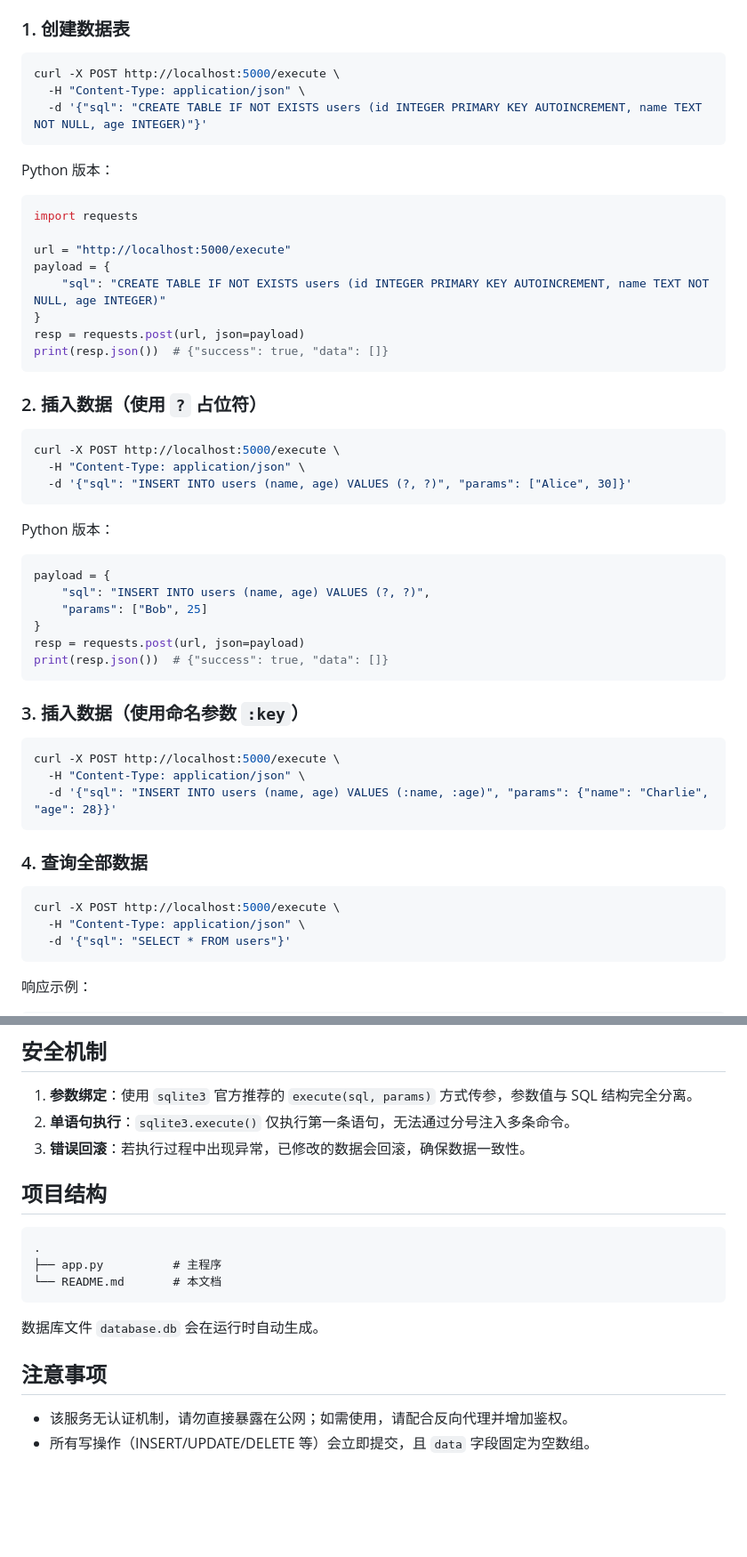
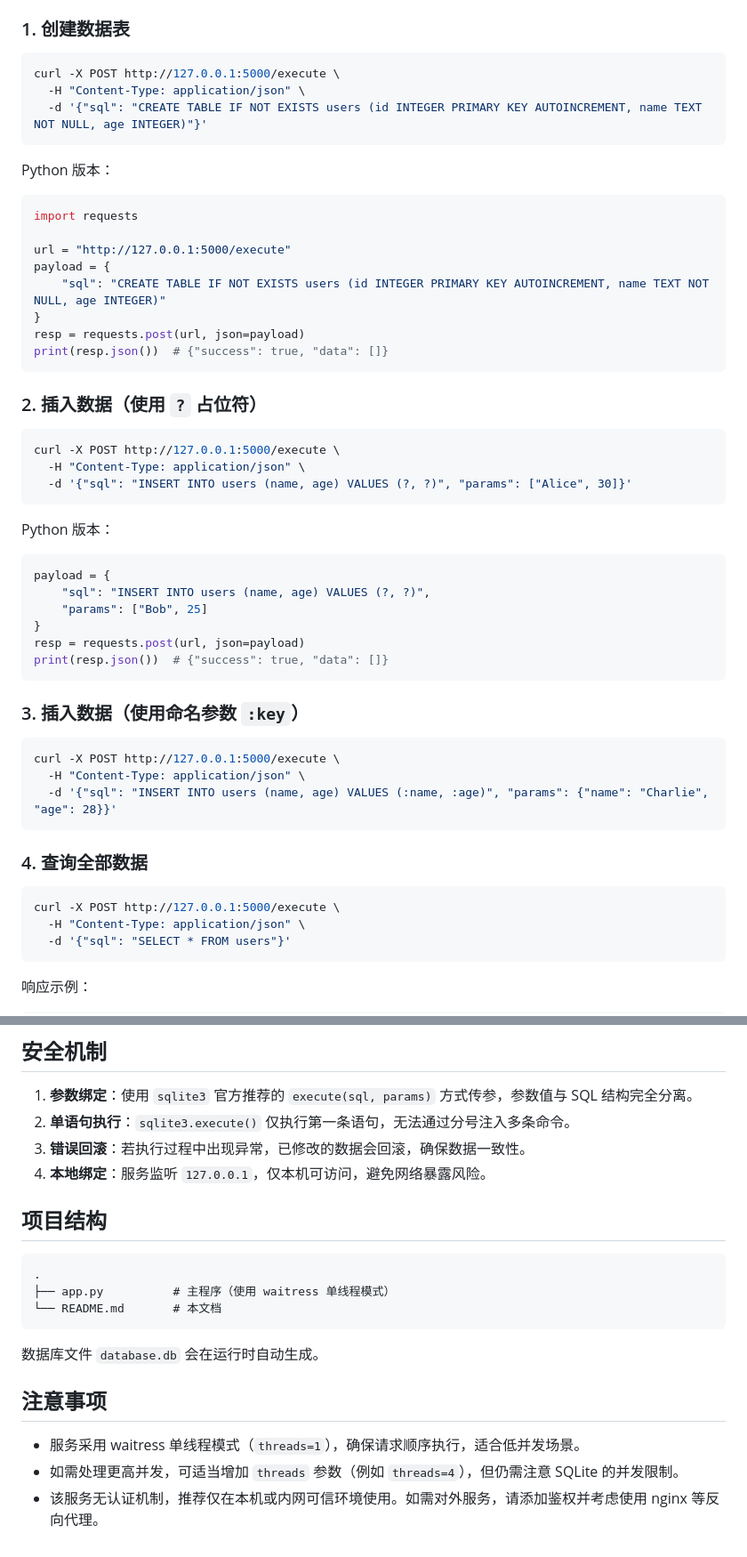
Before and after one commit to gopsc/dnfss, a Markdown page: sqlite3/README.md, 2 parts joined by grey strips. Shown at 89% size. Rendered like a GitHub page; blank space fills up the shorter version.

Commit message:
update: 更新文件 README.md
Signed-off-by: qingss0 <qingss0@noreply.gitcode.com>

````diff
--- a/sqlite3/README.md
+++ b/sqlite3/README.md
@@ -74,7 +75,7 @@ python app.py
 ### 1. 创建数据表
 
 ```bash
-curl -X POST http://localhost:5000/execute \
+curl -X POST http://127.0.0.1:5000/execute \
   -H "Content-Type: application/json" \
   -d '{"sql": "CREATE TABLE IF NOT EXISTS users (id INTEGER PRIMARY KEY AUTOINCREMENT, name TEXT NOT NULL, age INTEGER)"}'
 ```
@@ -84,7 +85,7 @@ Python 版本：
 ```python
 import requests
 
-url = "http://localhost:5000/execute"
+url = "http://127.0.0.1:5000/execute"
 payload = {
     "sql": "CREATE TABLE IF NOT EXISTS users (id INTEGER PRIMARY KEY AUTOINCREMENT, name TEXT NOT NULL, age INTEGER)"
 }
@@ -95,7 +96,7 @@ print(resp.json())  # {"success": true, "data": []}
 ### 2. 插入数据（使用 `?` 占位符）
 
 ```bash
-curl -X POST http://localhost:5000/execute \
+curl -X POST http://127.0.0.1:5000/execute \
   -H "Content-Type: application/json" \
   -d '{"sql": "INSERT INTO users (name, age) VALUES (?, ?)", "params": ["Alice", 30]}'
 ```
@@ -114,7 +115,7 @@ print(resp.json())  # {"success": true, "data": []}
 ### 3. 插入数据（使用命名参数 `:key`）
 
 ```bash
-curl -X POST http://localhost:5000/execute \
+curl -X POST http://127.0.0.1:5000/execute \
   -H "Content-Type: application/json" \
   -d '{"sql": "INSERT INTO users (name, age) VALUES (:name, :age)", "params": {"name": "Charlie", "age": 28}}'
 ```
@@ -122,7 +123,7 @@ curl -X POST http://localhost:5000/execute \
 ### 4. 查询全部数据
 
 ```bash
-curl -X POST http://localhost:5000/execute \
+curl -X POST http://127.0.0.1:5000/execute \
   -H "Content-Type: application/json" \
   -d '{"sql": "SELECT * FROM users"}'
 ```
@@ -231,12 +232,13 @@ curl -X POST http://localhost:5000/execute \
 1. **参数绑定**：使用 `sqlite3` 官方推荐的 `execute(sql, params)` 方式传参，参数值与 SQL 结构完全分离。
 2. **单语句执行**：`sqlite3.execute()` 仅执行第一条语句，无法通过分号注入多条命令。
 3. **错误回滚**：若执行过程中出现异常，已修改的数据会回滚，确保数据一致性。
+4. **本地绑定**：服务监听 `127.0.0.1`，仅本机可访问，避免网络暴露风险。
 
 ## 项目结构
 
 ```
 .
-├── app.py          # 主程序
+├── app.py          # 主程序（使用 waitress 单线程模式）
 └── README.md       # 本文档
 ```
 
@@ -244,5 +246,6 @@ curl -X POST http://localhost:5000/execute \
 
 ## 注意事项
 
-- 该服务无认证机制，请勿直接暴露在公网；如需使用，请配合反向代理并增加鉴权。
-- 所有写操作（INSERT/UPDATE/DELETE 等）会立即提交，且 `data` 字段固定为空数组。
+- 服务采用 waitress 单线程模式（`threads=1`），确保请求顺序执行，适合低并发场景。
+- 如需处理更高并发，可适当增加 `threads` 参数（例如 `threads=4`），但仍需注意 SQLite 的并发限制。
+- 该服务无认证机制，推荐仅在本机或内网可信环境使用。如需对外服务，请添加鉴权并考虑使用 nginx 等反向代理。
````
Also changed, not shown: other parts of sqlite3/README.md (+8 -7 lines).
